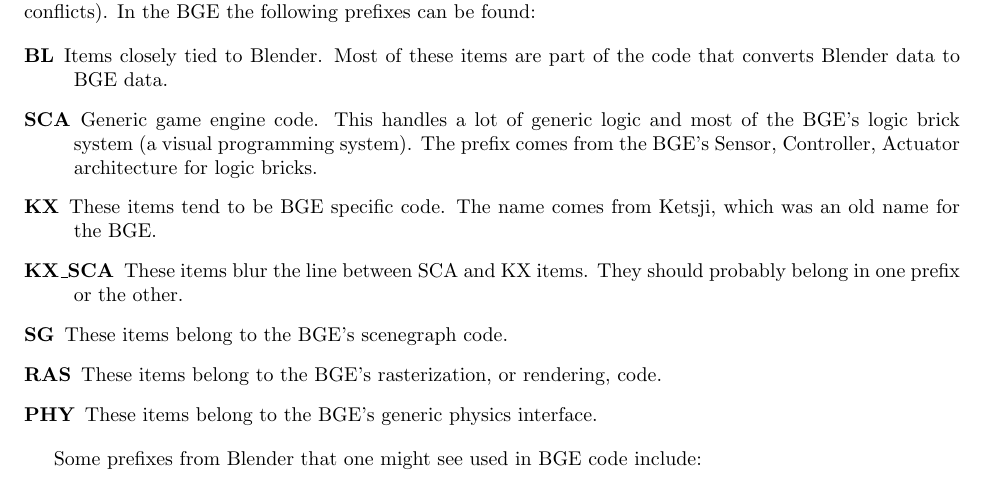
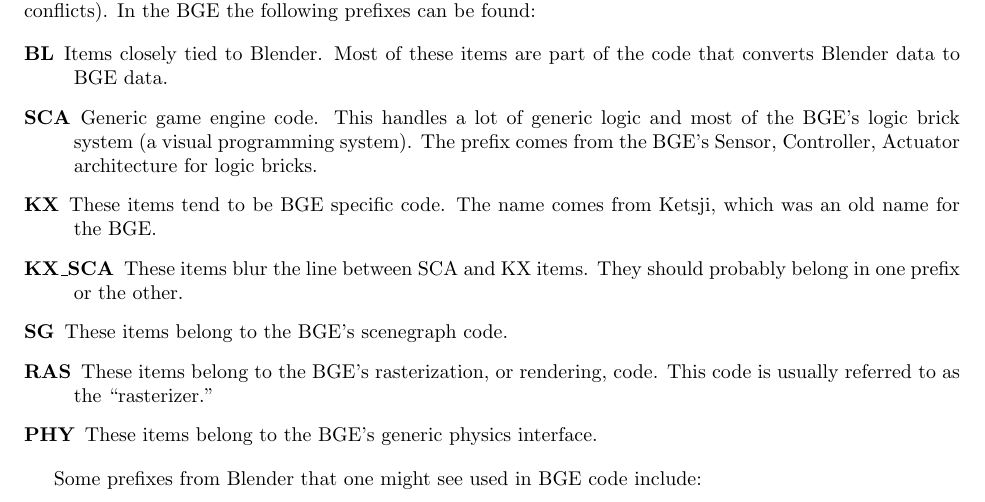
Before and after one commit to Moguri/thesis, a LaTeX thesis (thesis.tex, which reads sections/background.tex): part of page 3 of 15, cut so that both start at the same text. Compiled offline with pdfLaTeX.

Commit message:
BG/Blender and the BGE: Making it clearer what the rasterizer is.

```diff
--- a/sections/background.tex
+++ b/sections/background.tex
@@ -115,7 +115,7 @@
  \item [KX] These items tend to be BGE specific code. The name comes from Ketsji, which was an old name for the BGE.
  \item [KX\_SCA] These items blur the line between SCA and KX items. They should probably belong in one prefix or the other.
  \item [SG] These items belong to the BGE's scenegraph code.
- \item [RAS] These items belong to the BGE's rasterization, or rendering, code.
+ \item [RAS] These items belong to the BGE's rasterization, or rendering, code. This code is usually referred to as the ``rasterizer.''
  \item [PHY] These items belong to the BGE's generic physics interface.
 \end{description}
 
```
